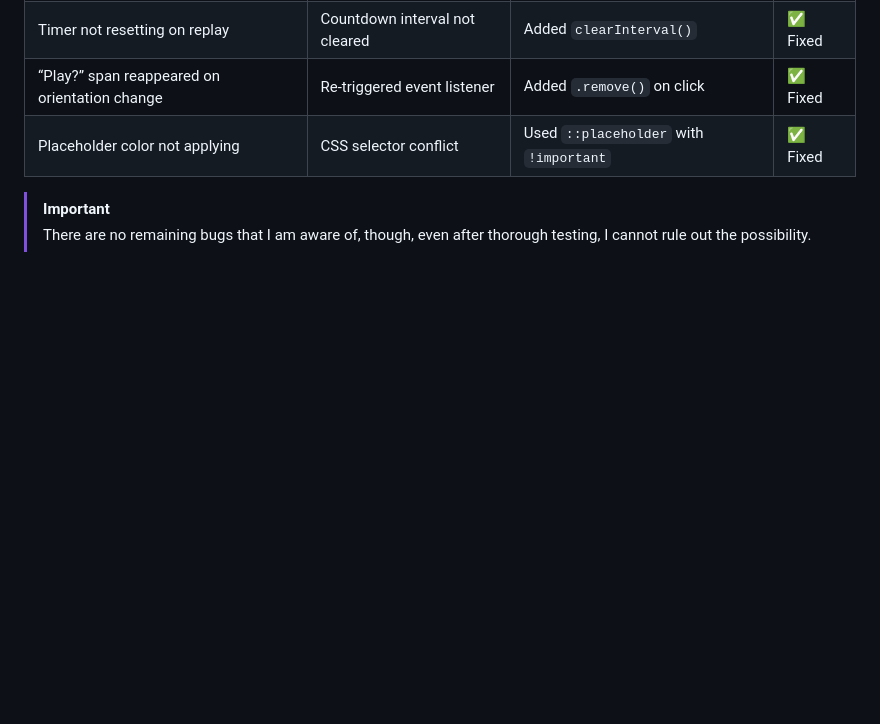
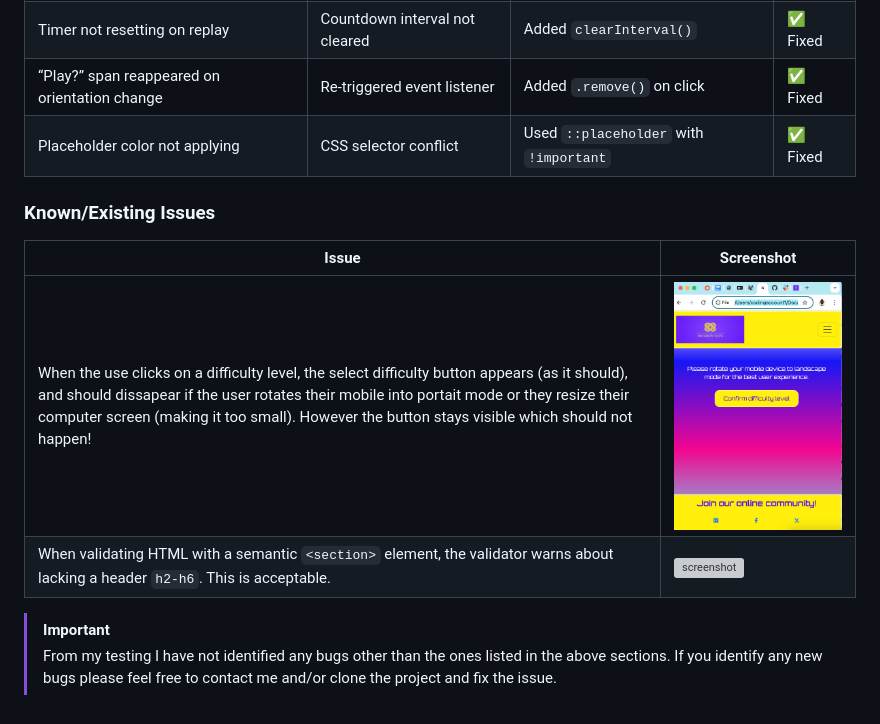
Before and after one commit to Louiseskinner01/project2-the-countdown, a Markdown page: TESTING.md, the part around the change printed below. Drawn GitHub-style; pictures changed too: documentation/bugs/bug-responsive-rotatewarning.png (added); blank space fills up the shorter version; grey boxes are pictures that could not be loaded.

Commit message:
Create bugs folder to store images of bus and fixes. Upload screenshot of existing bug into known issues

```diff
--- a/TESTING.md
+++ b/TESTING.md
@@ -197,6 +197,12 @@ I have used the recommended [CSS Jigsaw Validator](https://jigsaw.w3.org/css-val
 | “Play?” span reappeared on orientation change | Re-triggered event listener    | Added `.remove()` on click             | ✅ Fixed |
 | Placeholder color not applying                | CSS selector conflict          | Used `::placeholder` with `!important` | ✅ Fixed |
 
+### Known/Existing Issues
+
+| Issue | Screenshot |
+| --- | --- |
+| When the use clicks on a difficulty level, the select difficulty button appears (as it should), and should dissapear if the user rotates their mobile into portait mode or they resize their computer screen (making it too small). However the button stays visible which should not happen! | ![screenshot](documentation/bugs/bug-responsive-rotatewarning.png) |
+| When validating HTML with a semantic `<section>` element, the validator warns about lacking a header `h2-h6`. This is acceptable. | ![screenshot](documentation/issues/section-header.png) |
 
 > [!IMPORTANT]
-> There are no remaining bugs that I am aware of, though, even after thorough testing, I cannot rule out the possibility.
+> From my testing I have not identified any bugs other than the ones listed in the above sections. If you identify any new bugs please feel free to contact me and/or clone the project and fix the issue.
```
Also changed, not shown: other parts of TESTING.md (+15 -15 lines).
